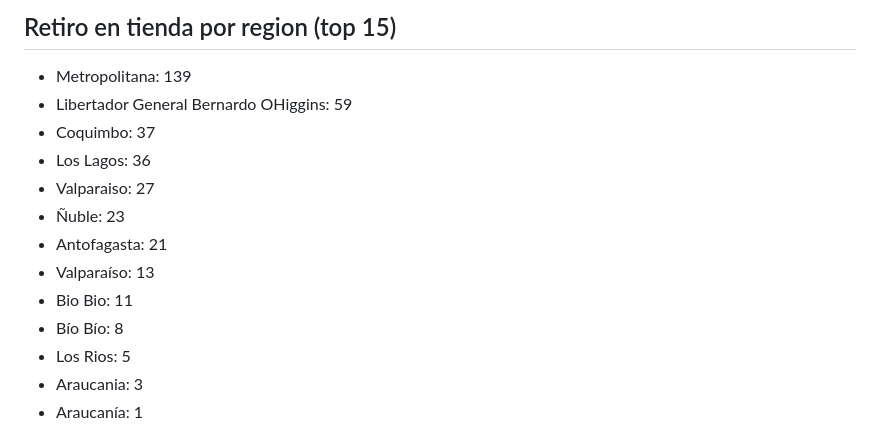
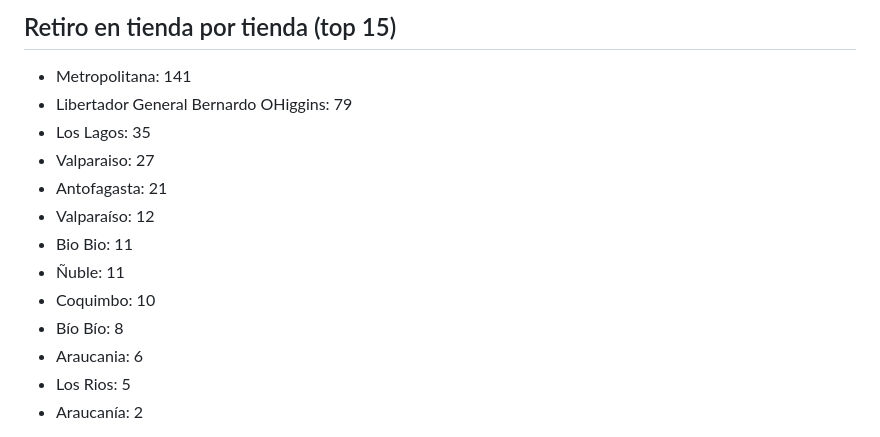
Before and after one commit to dquispepp/reporte-canontex, a Markdown page: resumen_contexto.md, the part around one of its changes. GitHub-like rendering.

```diff
--- a/resumen_contexto.md
+++ b/resumen_contexto.md
@@ -74,16 +78,16 @@
 
-## Retiro en tienda por region (top 15)
-- Metropolitana: 139
-- Libertador General Bernardo OHiggins: 59
-- Coquimbo: 37
-- Los Lagos: 36
+## Retiro en tienda por tienda (top 15)
+- Metropolitana: 141
+- Libertador General Bernardo OHiggins: 79
+- Los Lagos: 35
 - Valparaiso: 27
-- Ñuble: 23
 - Antofagasta: 21
-- Valparaíso: 13
+- Valparaíso: 12
 - Bio Bio: 11
+- Ñuble: 11
+- Coquimbo: 10
 - Bío Bío: 8
+- Araucania: 6
 - Los Rios: 5
-- Araucania: 3
-- Araucanía: 1
+- Araucanía: 2
 
```
Also changed, not shown: other parts of resumen_contexto.md (+62 -58 lines).
